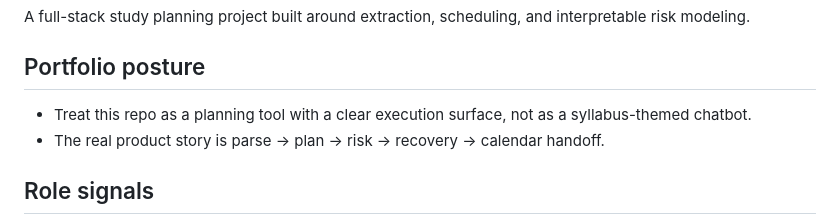
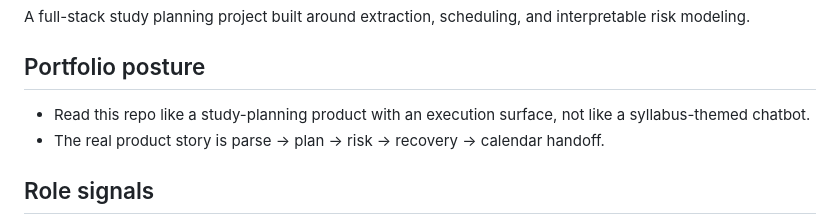
Before and after one commit to KIM3310/beaver-study-orchestrator, a Markdown page: README.md, the part around the change. GitHub-like rendering.

Commit message:
docs: make planner framing more natural

```diff
--- a/README.md
+++ b/README.md
@@ -3,7 +3,7 @@
 A full-stack study planning project built around extraction, scheduling, and interpretable risk modeling.
 
 ## Portfolio posture
-- Treat this repo as a planning tool with a clear execution surface, not as a syllabus-themed chatbot.
+- Read this repo like a study-planning product with an execution surface, not like a syllabus-themed chatbot.
 - The real product story is parse → plan → risk → recovery → calendar handoff.
 
 
```
